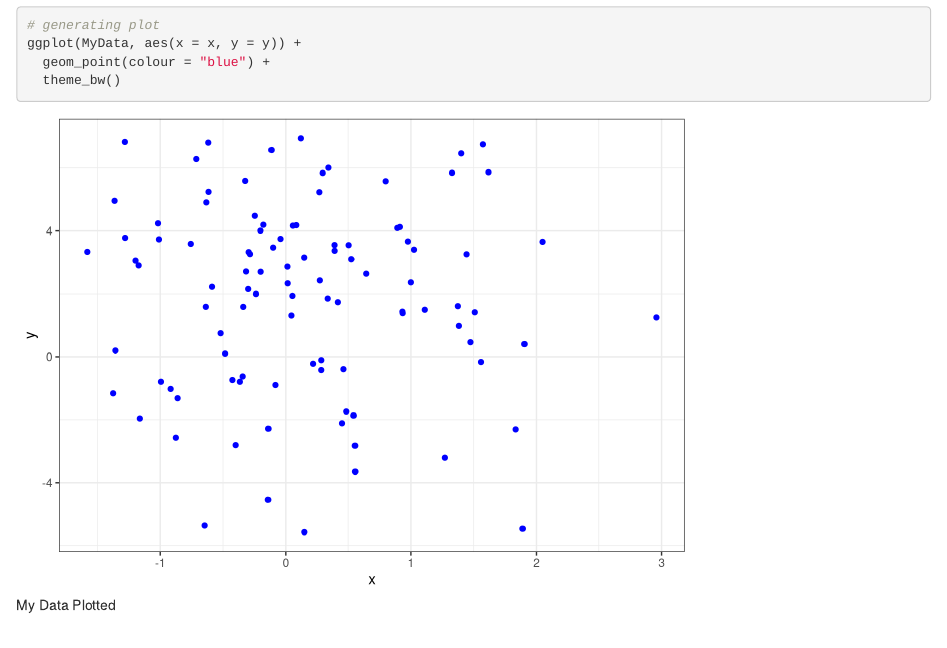
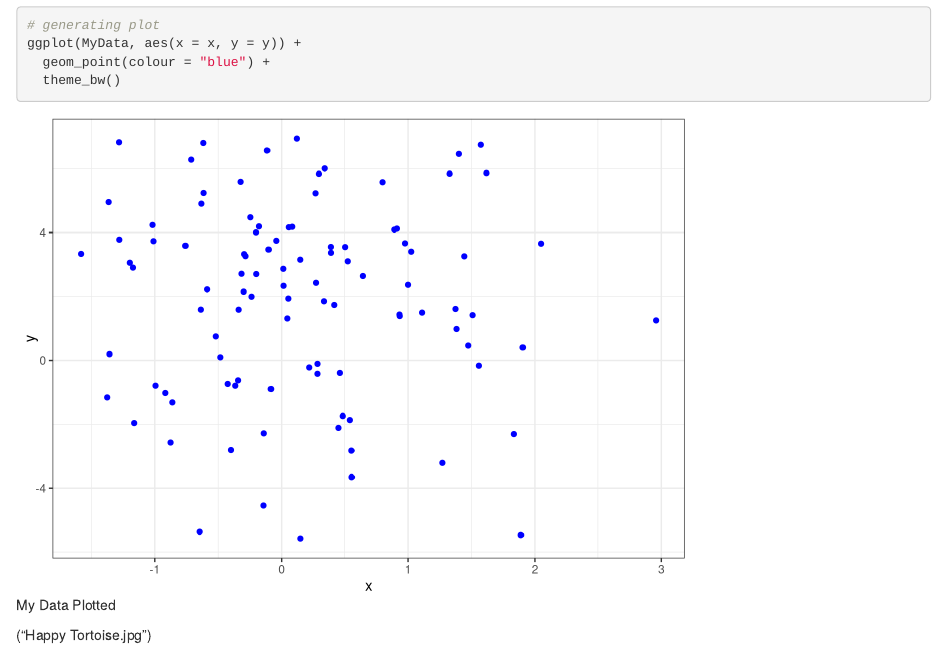
Before and after one commit to Prfct42/special-parakeet, an R Markdown document (RMarkdown.Rmd): the page in a window 1100 px wide, from 480 px down. Rendered offline with R 4.5, knitr and Pandoc, with nearby package versions; code that draws random numbers runs with fixed seeds of ours.

Commit message:
Trying to add imaging

````diff
--- a/RMarkdown.Rmd
+++ b/RMarkdown.Rmd
@@ -39,3 +39,6 @@ ggplot(MyData, aes(x = x, y = y)) +
   theme_bw()
 
 ```
+
+
+("Happy Tortoise.jpg")
````
